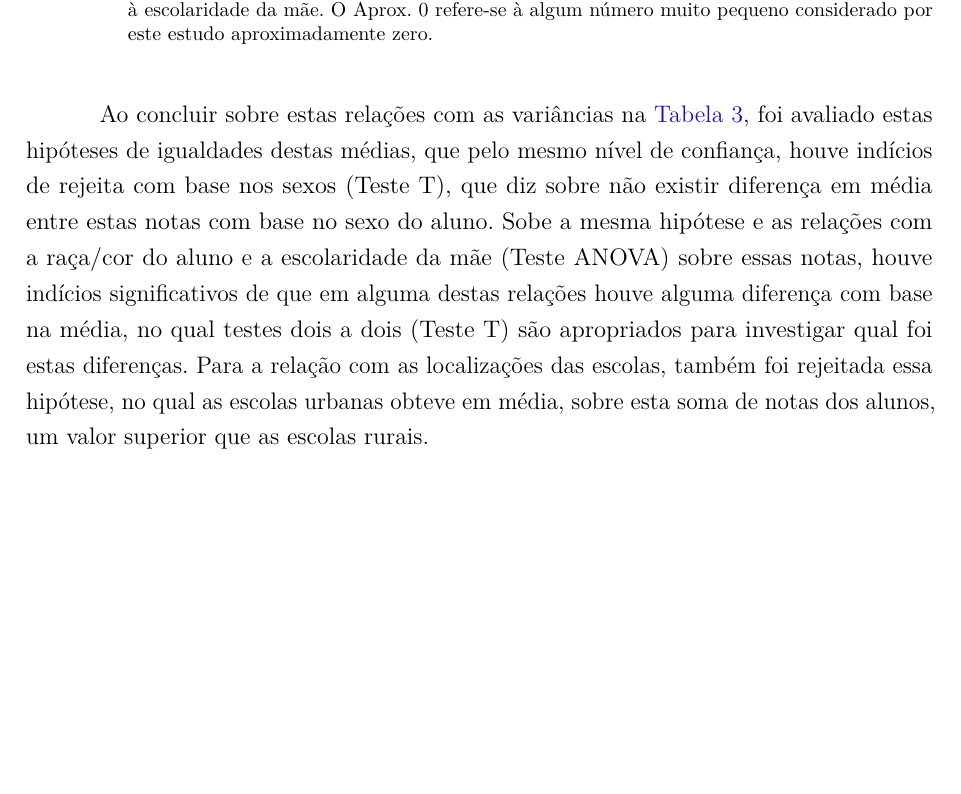
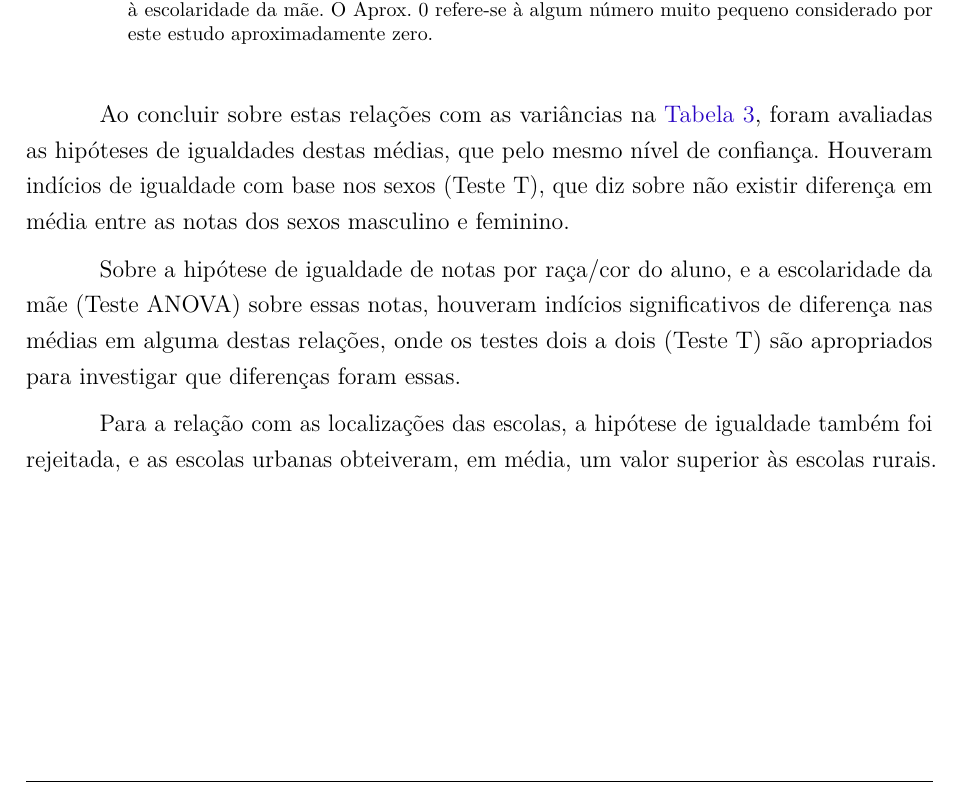
Before and after one commit to kevandrades/saeb-me2-tf, a LaTeX thesis (report/main.tex, which reads report/textuais/resultados.tex): part of page 20 of 26, cut so that both start at the same text, the shorter picture padded with empty space. Compiled offline with pdfLaTeX.

Commit message:
correcting plurals

```diff
--- a/report/textuais/resultados.tex
+++ b/report/textuais/resultados.tex
@@ -246,14 +246,16 @@ como demostrado na \autoref{tab::tests_notas}.
 \end{table}
 
 % analise dos testes (tabela tab::tests_notas)
-Ao concluir sobre estas relações com as variâncias na \autoref{tab::tests_notas}, foi avaliado estas
-hipóteses de igualdades destas médias, que pelo mesmo nível de confiança, houve indícios de rejeita
-com base nos sexos (Teste T), que diz sobre não existir diferença em média entre estas notas com base no
-sexo do aluno. Sobe a mesma hipótese e as relações com a raça/cor do aluno e a escolaridade da mãe (Teste ANOVA)
-sobre essas notas, houve indícios significativos de que em alguma destas relações houve alguma diferença
-com base na média, no qual testes dois a dois (Teste T) são apropriados para investigar qual foi estas diferenças.
-Para a relação com as localizações das escolas, também foi rejeitada essa hipótese, no qual as escolas
-urbanas obteve em média, sobre esta soma de notas dos alunos, um valor superior que as escolas rurais.
+Ao concluir sobre estas relações com as variâncias na \autoref{tab::tests_notas}, foram avaliadas as
+hipóteses de igualdades destas médias, que pelo mesmo nível de confiança. Houveram indícios de igualdade
+com base nos sexos (Teste T), que diz sobre não existir diferença em média entre as notas dos sexos masculino e feminino.
+
+Sobre a hipótese de igualdade de notas por raça/cor do aluno, e a escolaridade da mãe (Teste ANOVA)
+sobre essas notas, houveram indícios significativos de diferença nas médias em alguma destas relações,
+onde os testes dois a dois (Teste T) são apropriados para investigar que diferenças foram essas.
+
+Para a relação com as localizações das escolas, a hipótese de igualdade também foi rejeitada, e as escolas
+urbanas obteiveram, em média, um valor superior às escolas rurais.
 
 
 \newpage
```
